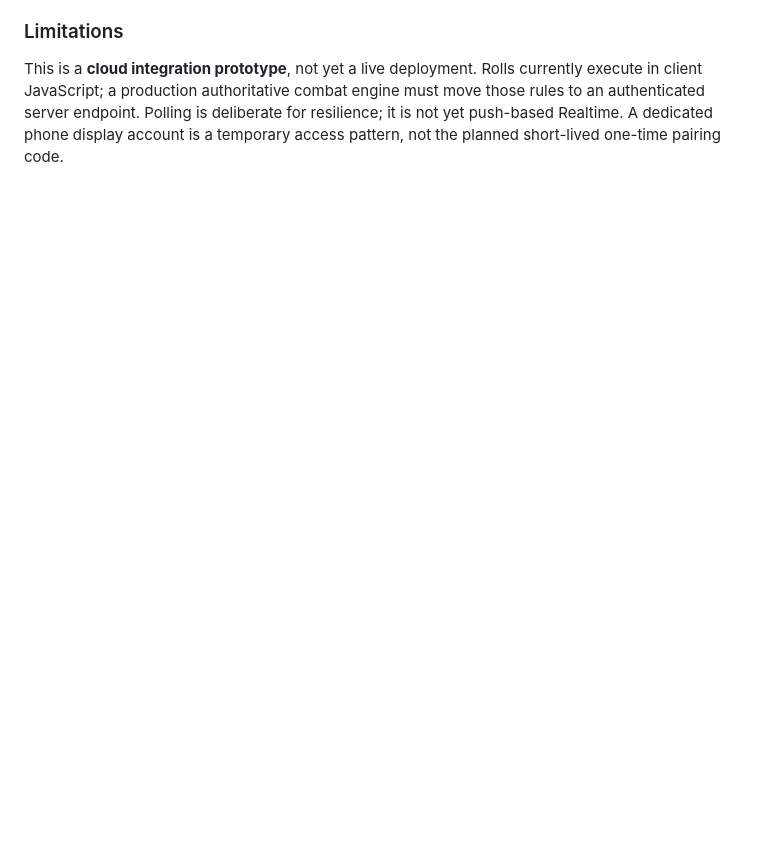
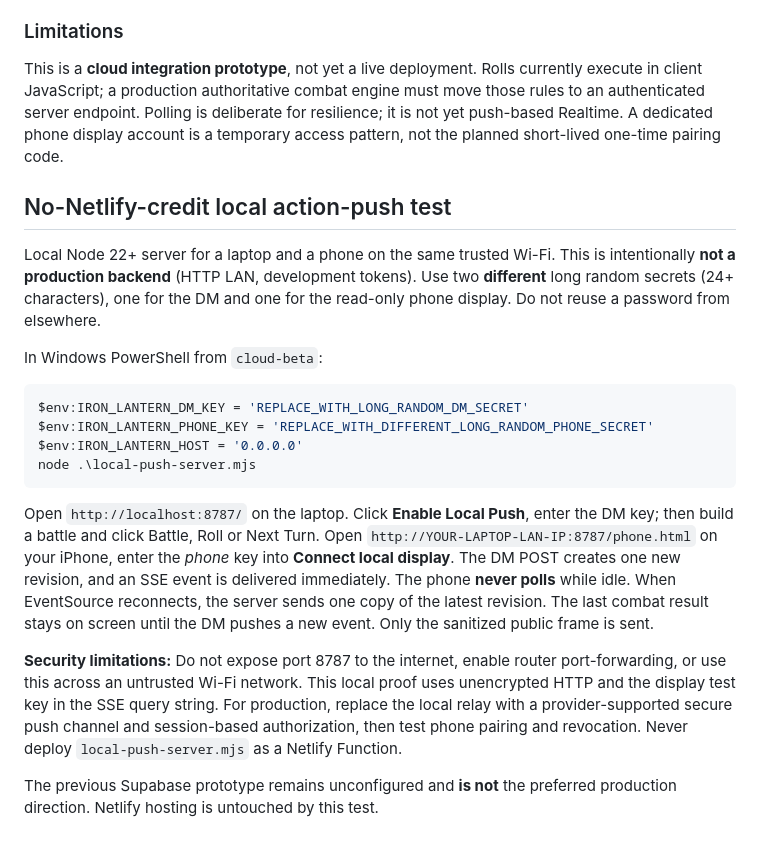
Before and after one commit to cbw29512/DND-iphone-dashboard, a Markdown page: cloud-beta/README.md, the part around the change. Drawn GitHub-style; blank space fills up the shorter version.

Commit message:
Document zero-deploy phone push test on trusted local Wi-Fi

````diff
--- a/cloud-beta/README.md
+++ b/cloud-beta/README.md
@@ -63,3 +63,35 @@ The `feat/secure-iphone-sync` branch adds an opt-in Supabase transport with:
 
 ### Limitations
 This is a **cloud integration prototype**, not yet a live deployment. Rolls currently execute in client JavaScript; a production authoritative combat engine must move those rules to an authenticated server endpoint. Polling is deliberate for resilience; it is not yet push-based Realtime. A dedicated phone display account is a temporary access pattern, not the planned short-lived one-time pairing code.
+
+## No-Netlify-credit local action-push test
+Local Node 22+ server for a laptop and a phone on the same trusted Wi-Fi.
+This is intentionally **not a production backend** (HTTP LAN, development tokens).
+Use two **different** long random secrets (24+ characters), one for the DM and
+one for the read-only phone display. Do not reuse a password from elsewhere.
+
+In Windows PowerShell from `cloud-beta`:
+```powershell
+$env:IRON_LANTERN_DM_KEY = 'REPLACE_WITH_LONG_RANDOM_DM_SECRET'
+$env:IRON_LANTERN_PHONE_KEY = 'REPLACE_WITH_DIFFERENT_LONG_RANDOM_PHONE_SECRET'
+$env:IRON_LANTERN_HOST = '0.0.0.0'
+node .\local-push-server.mjs
+```
+Open `http://localhost:8787/` on the laptop. Click **Enable Local Push**,
+enter the DM key; then build a battle and click Battle, Roll or Next Turn.
+Open `http://YOUR-LAPTOP-LAN-IP:8787/phone.html` on your iPhone,
+enter the *phone* key into **Connect local display**.
+The DM POST creates one new revision, and an SSE event is delivered immediately.
+The phone **never polls** while idle. When EventSource reconnects, the server
+sends one copy of the latest revision. The last combat result stays on screen
+until the DM pushes a new event. Only the sanitized public frame is sent.
+
+**Security limitations:** Do not expose port 8787 to the internet, enable router
+port-forwarding, or use this across an untrusted Wi-Fi network. This local
+proof uses unencrypted HTTP and the display test key in the SSE query string.
+For production, replace the local relay with a provider-supported secure
+push channel and session-based authorization, then test phone pairing and
+revocation. Never deploy `local-push-server.mjs` as a Netlify Function.
+
+The previous Supabase prototype remains unconfigured and **is not** the
+preferred production direction. Netlify hosting is untouched by this test.
````
